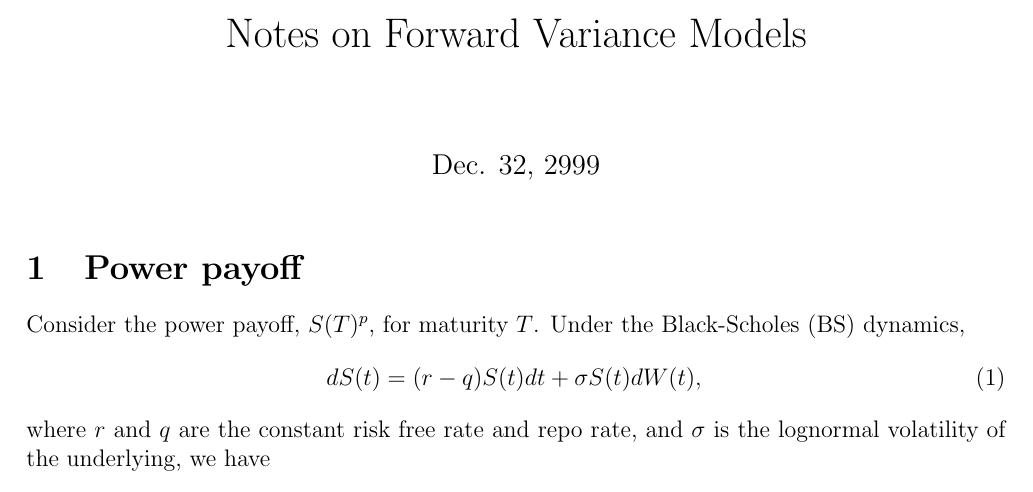
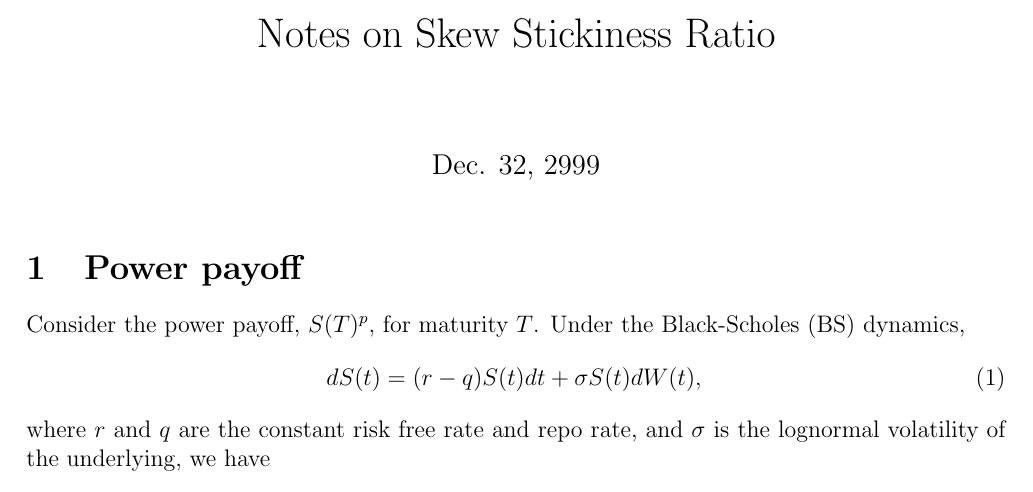
Before and after one commit to si-wu-physics/Notes, a LaTeX document (SSR/SSR.tex): part of page 1 of 6, cut at the place of the change. Compiled offline with pdfLaTeX.

Commit message:
updated title of files

```diff
--- a/SSR/SSR.tex
+++ b/SSR/SSR.tex
@@ -5,7 +5,7 @@
 
 \begin{document}
 
-\title{Notes on Forward Variance Models}
+\title{Notes on Skew Stickiness Ratio}
 \date{Dec. 32, 2999}
 
 \maketitle
```
Also changed, not shown: SABR/SABR.tex (+1 -1 lines).
